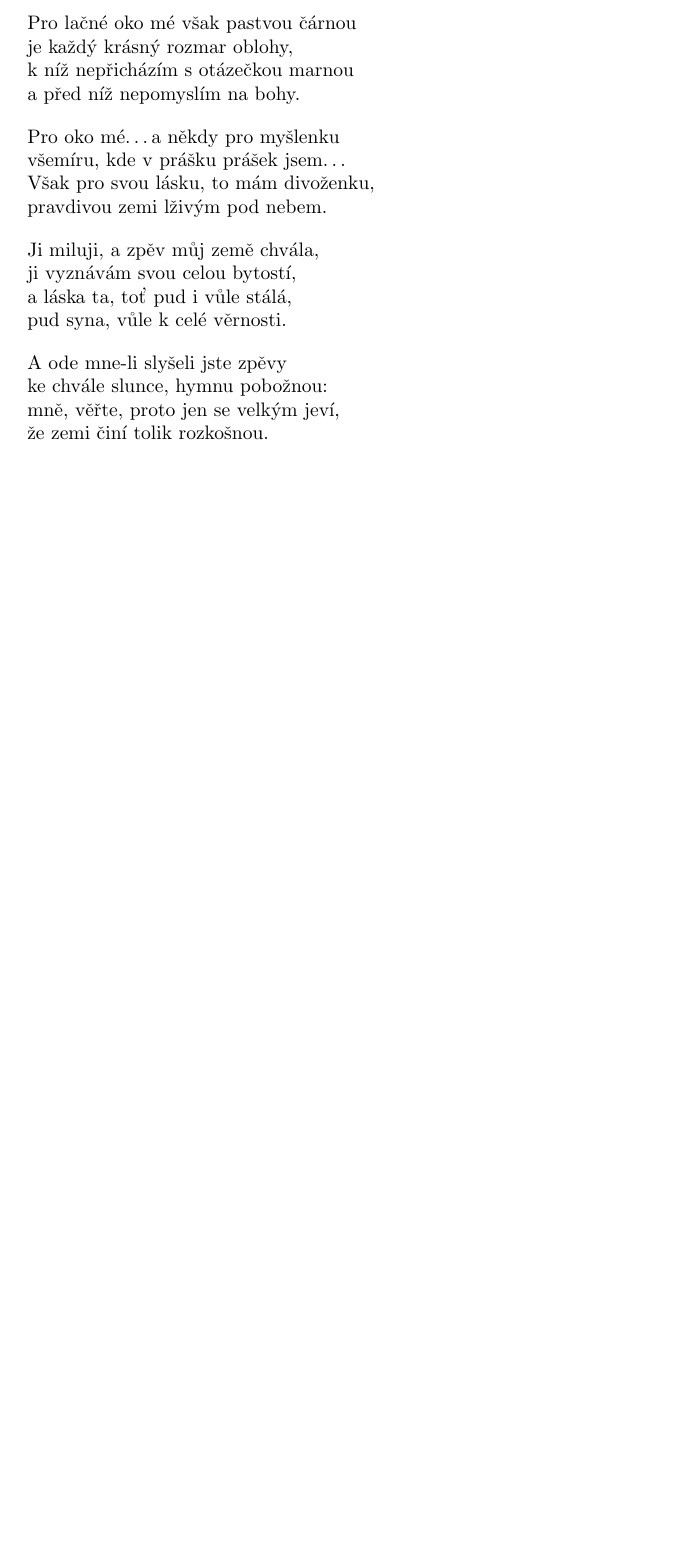
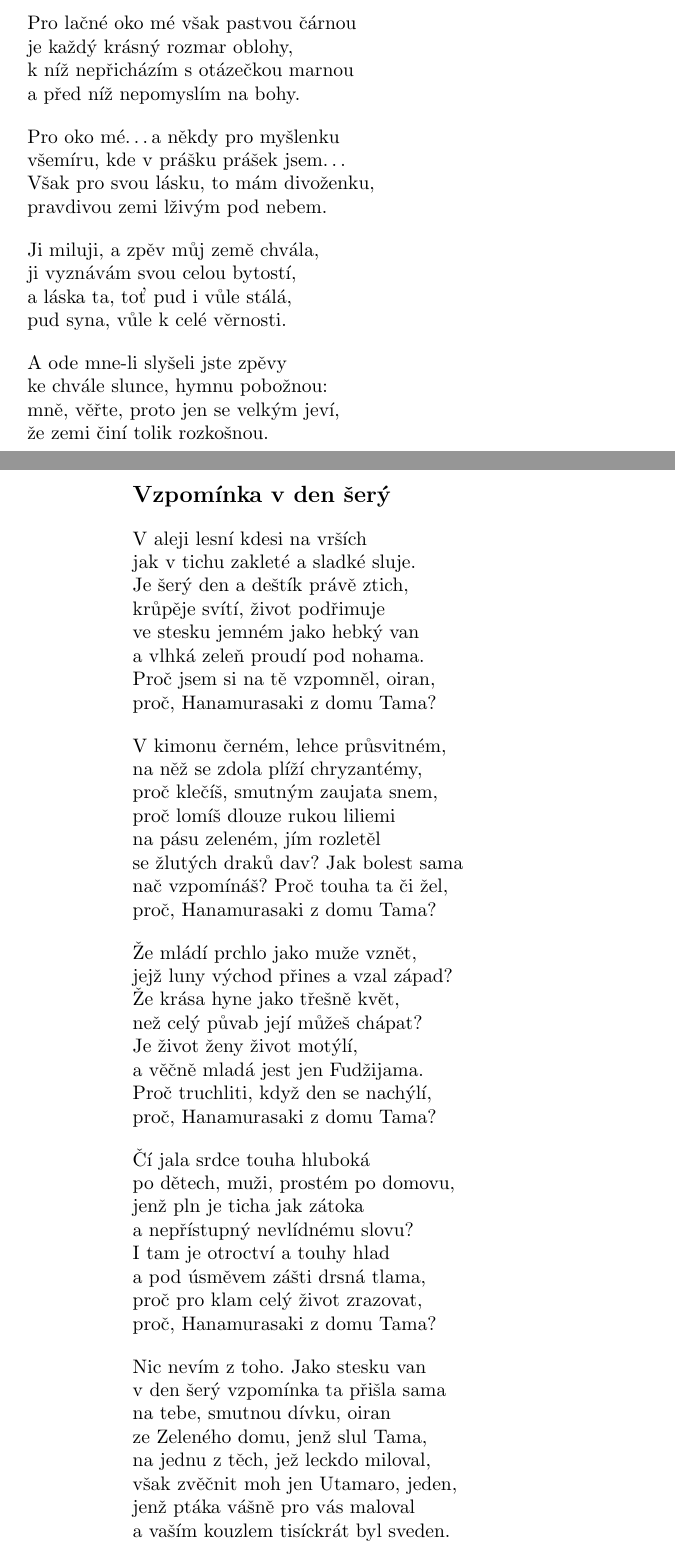
Before and after one commit to michalspondr/kniha_lesu_vod_a_strani, a LaTeX book (kniha_lesu_vod_a_strani.tex): part of page 59 of 59 before the commit and two parts of pages 59 and 60 of 60 after it, the two joined at a grey line, cut so that both start at the same text, the shorter picture padded with empty space. Compiled offline with pdfLaTeX.

Commit message:
Vzpomínka v den šerý

```diff
--- a/kniha_lesu_vod_a_strani.tex
+++ b/kniha_lesu_vod_a_strani.tex
@@ -1934,4 +1934,56 @@ ke chvále slunce, hymnu pobožnou:\\
 mně, věřte, proto jen se velkým jeví,\\
 že zemi činí tolik rozkošnou.
 \end{verse}
+\newpage
+\poemtitle{Vzpomínka v den šerý}
+\begin{verse}
+V aleji lesní kdesi na vrších\\
+jak v tichu zakleté a sladké sluje.\\
+Je šerý den a deštík právě ztich,\\
+krůpěje svítí, život podřimuje\\
+ve stesku jemném jako hebký van\\
+a vlhká zeleň proudí pod nohama.\\
+Proč jsem si na tě vzpomněl, oiran,\\
+proč, Hanamurasaki z domu Tama?
+\end{verse}
+\begin{verse}
+V kimonu černém, lehce průsvitném,\\
+na něž se zdola plíží chryzantémy,\\
+proč klečíš, smutným zaujata snem,\\
+proč lomíš dlouze rukou liliemi\\
+na pásu zeleném, jím rozletěl\\
+se žlutých draků dav? Jak bolest sama\\
+nač vzpomínáš? Proč touha ta či žel,\\
+proč, Hanamurasaki z domu Tama?
+\end{verse}
+\begin{verse}
+Že mládí prchlo jako muže vznět,\\
+jejž luny východ přines a vzal západ?\\
+Že krása hyne jako třešně květ,\\
+než celý půvab její můžeš chápat?\\
+Je život ženy život motýlí,\\
+a věčně mladá jest jen Fudžijama.\\
+Proč truchliti, když den se nachýlí,\\
+proč, Hanamurasaki z domu Tama?
+\end{verse}
+\begin{verse}
+Čí jala srdce touha hluboká\\
+po dětech, muži, prostém po domovu,\\
+jenž pln je ticha jak zátoka\\
+a nepřístupný nevlídnému slovu?\\
+I tam je otroctví a touhy hlad\\
+a pod úsměvem zášti drsná tlama,\\
+proč pro klam celý život zrazovat,\\
+proč, Hanamurasaki z domu Tama?
+\end{verse}
+\begin{verse}
+Nic nevím z toho. Jako stesku van\\
+v den šerý vzpomínka ta přišla sama\\
+na tebe, smutnou dívku, oiran\\
+ze Zeleného domu, jenž slul Tama,\\
+na jednu z těch, jež leckdo miloval,\\
+však zvěčnit moh jen Utamaro, jeden,\\
+jenž ptáka vášně pro vás maloval\\
+a vaším kouzlem tisíckrát byl sveden.
+\end{verse}
 \end{document}
```
Also changed, not shown: kniha_lesu_vod_a_strani.pdf.
